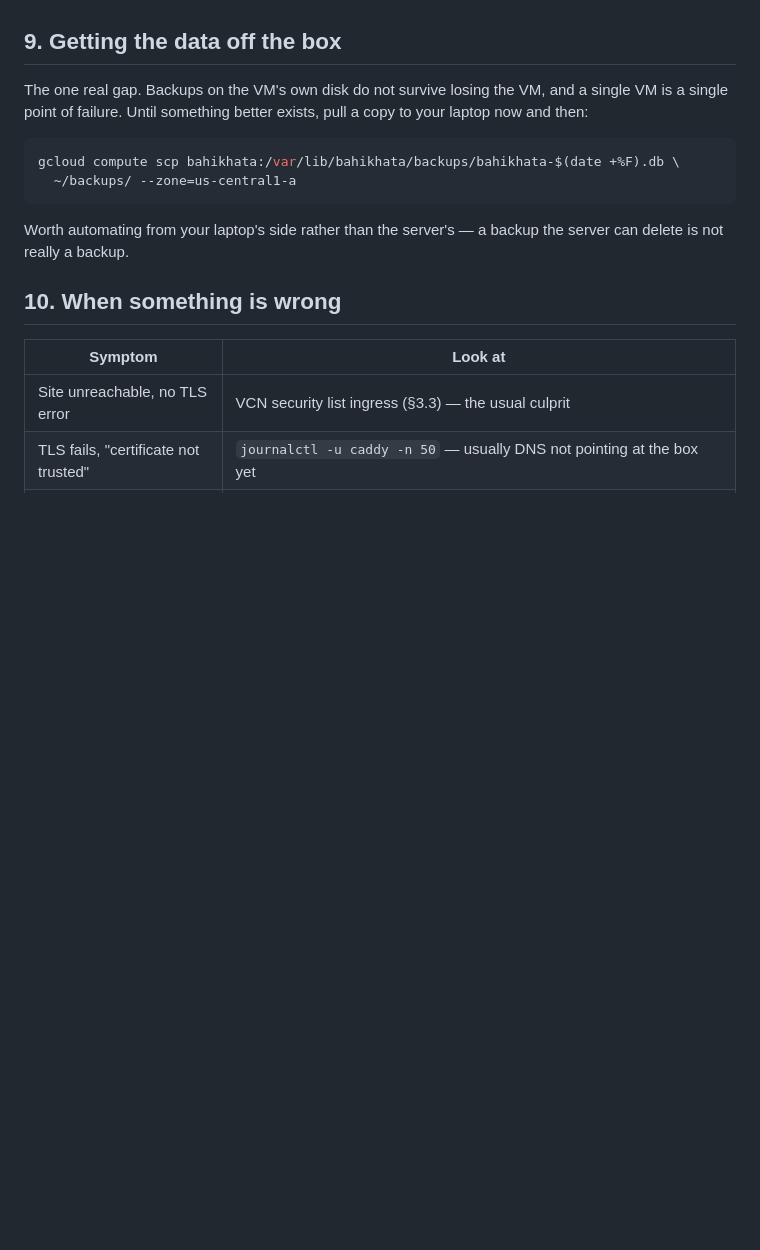
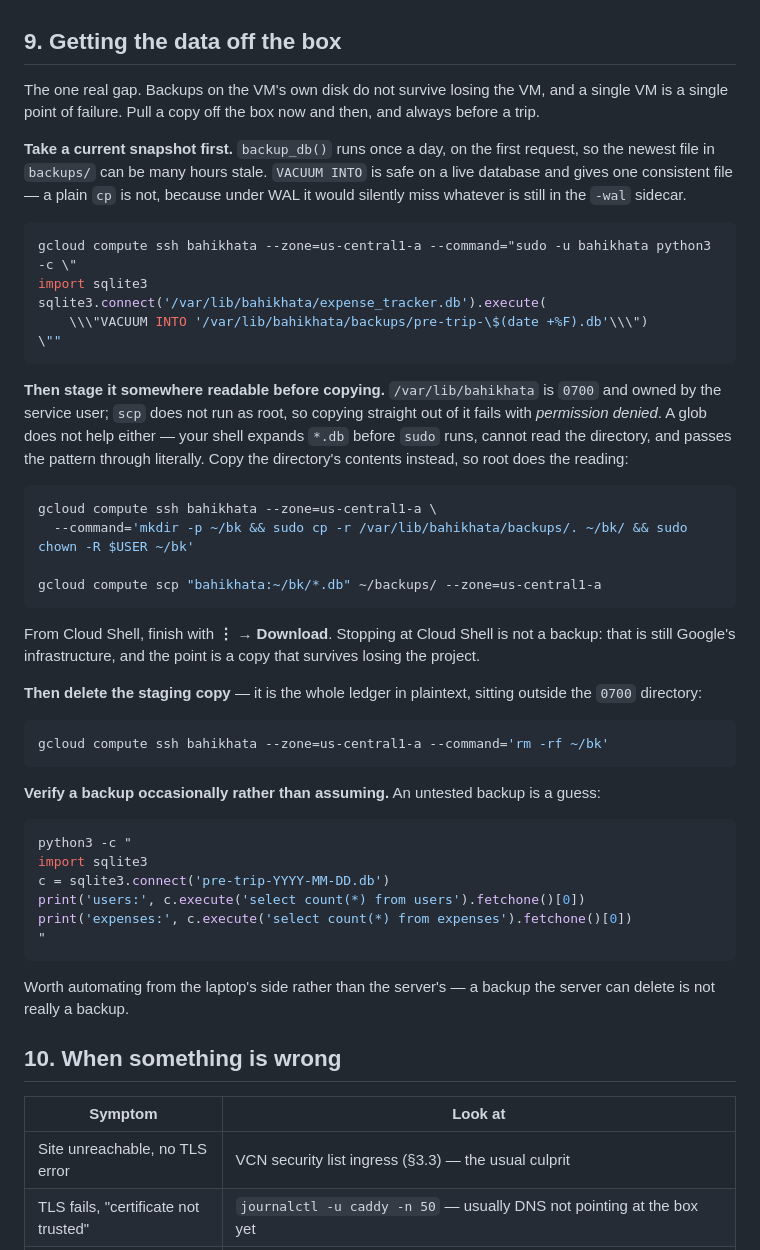
Before and after one commit to nikhill03/Expense_Tracker, a Markdown page: docs/DEPLOYMENT.md, the part around the change. GitHub-like rendering; blank space fills up the shorter version.

Commit message:
docs(deploy): correct the off-site backup procedure
Section 9 told you to scp straight out of /var/lib/bahikhata/backups/. That can
never work: bootstrap.sh creates the directory 0700 owned by the service user,
and scp does not run as root. Globbing does not save it either — the login
shell expands *.db before sudo runs, cannot read the directory, and passes the
pattern through literally, so cp fails on a file called "*.db".

A restore procedure that fails the first time you need it is worse than not
having one, so this documents what actually works: VACUUM INTO for a current
consistent snapshot, cp -r of the directory contents so root does the reading,
scp from the staging copy, download out of Cloud Shell, then delete the staging
copy because it is the whole ledger in plaintext outside the 0700 directory.

Also adds a verification snippet. The daily snapshot is taken on the first
request of the day, so the newest file can be many hours old — worth knowing
before treating it as "today's backup".

````diff
--- a/docs/DEPLOYMENT.md
+++ b/docs/DEPLOYMENT.md
@@ -257,15 +257,60 @@ reason to do it routinely.
 ## 9. Getting the data off the box
 
 The one real gap. Backups on the VM's own disk do not survive losing the VM, and
-a single VM is a single point of failure. Until something better exists,
-pull a copy to your laptop now and then:
+a single VM is a single point of failure. Pull a copy off the box now and then,
+and always before a trip.
+
+**Take a current snapshot first.** `backup_db()` runs once a day, on the first
+request, so the newest file in `backups/` can be many hours stale. `VACUUM INTO`
+is safe on a live database and gives one consistent file — a plain `cp` is not,
+because under WAL it would silently miss whatever is still in the `-wal` sidecar.
 
 ```bash
-gcloud compute scp bahikhata:/var/lib/bahikhata/backups/bahikhata-$(date +%F).db \
-  ~/backups/ --zone=us-central1-a
+gcloud compute ssh bahikhata --zone=us-central1-a --command="sudo -u bahikhata python3 -c \"
+import sqlite3
+sqlite3.connect('/var/lib/bahikhata/expense_tracker.db').execute(
+    \\\"VACUUM INTO '/var/lib/bahikhata/backups/pre-trip-\$(date +%F).db'\\\")
+\""
 ```
 
-Worth automating from your laptop's side rather than the server's — a backup the
+**Then stage it somewhere readable before copying.** `/var/lib/bahikhata` is
+`0700` and owned by the service user; `scp` does not run as root, so copying
+straight out of it fails with *permission denied*. A glob does not help either —
+your shell expands `*.db` before `sudo` runs, cannot read the directory, and
+passes the pattern through literally. Copy the directory's contents instead, so
+root does the reading:
+
+```bash
+gcloud compute ssh bahikhata --zone=us-central1-a \
+  --command='mkdir -p ~/bk && sudo cp -r /var/lib/bahikhata/backups/. ~/bk/ && sudo chown -R $USER ~/bk'
+
+gcloud compute scp "bahikhata:~/bk/*.db" ~/backups/ --zone=us-central1-a
+```
+
+From Cloud Shell, finish with **⋮ → Download**. Stopping at Cloud Shell is not a
+backup: that is still Google's infrastructure, and the point is a copy that
+survives losing the project.
+
+**Then delete the staging copy** — it is the whole ledger in plaintext, sitting
+outside the `0700` directory:
+
+```bash
+gcloud compute ssh bahikhata --zone=us-central1-a --command='rm -rf ~/bk'
+```
+
+**Verify a backup occasionally rather than assuming.** An untested backup is a
+guess:
+
+```bash
+python3 -c "
+import sqlite3
+c = sqlite3.connect('pre-trip-YYYY-MM-DD.db')
+print('users:', c.execute('select count(*) from users').fetchone()[0])
+print('expenses:', c.execute('select count(*) from expenses').fetchone()[0])
+"
+```
+
+Worth automating from the laptop's side rather than the server's — a backup the
 server can delete is not really a backup.
 
 ## 10. When something is wrong
````
